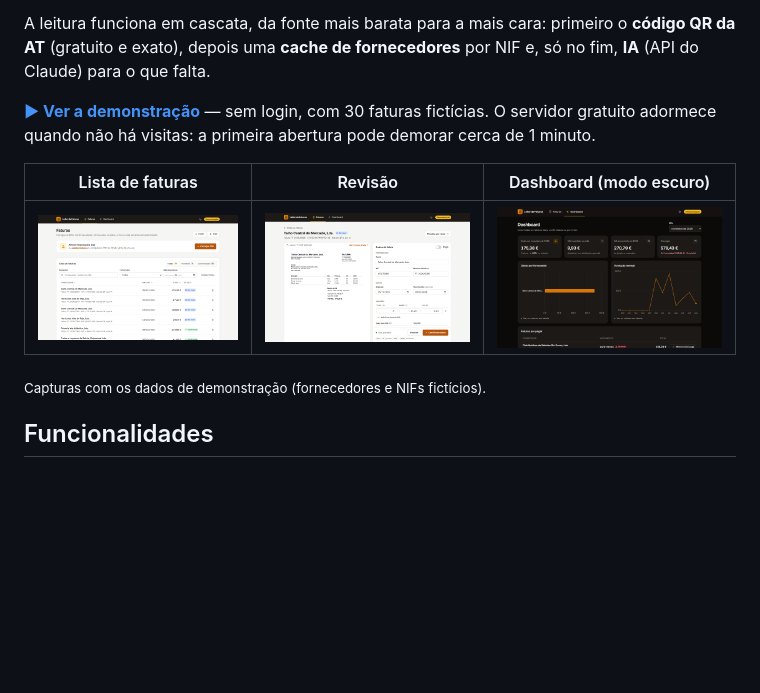
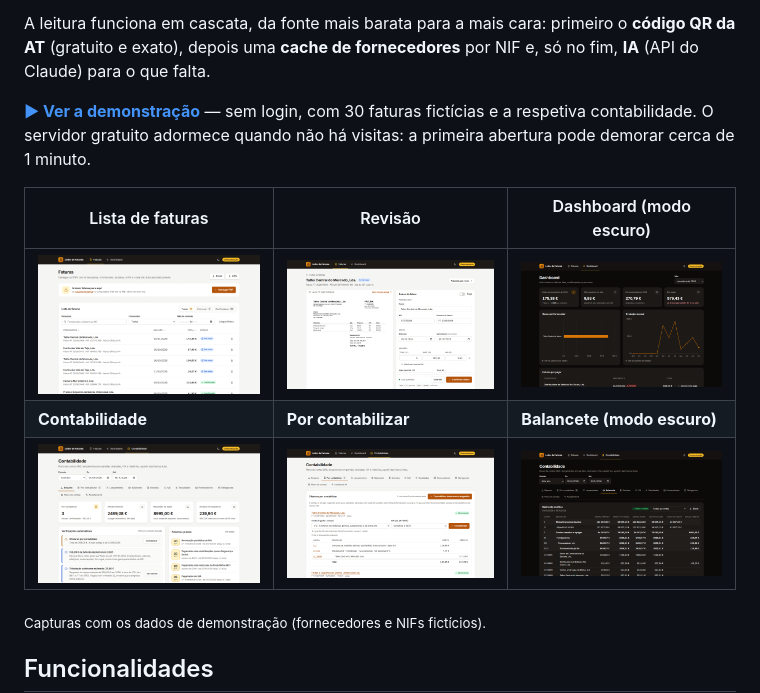
Before and after one commit to KleitonCarlosMabjaia/leitor-faturas, a Markdown page: README.md, the part around the change. Drawn GitHub-style; pictures changed too: docs/capturas/balancete.png (added), docs/capturas/contabilidade.png (added), docs/capturas/por-contabilizar.png (added); blank space fills up the shorter version.

```diff
--- a/README.md
+++ b/README.md
@@ -6,11 +6,13 @@ Aplicação web para pequenas empresas portuguesas (restaurantes, oficinas, loja
 
 A leitura funciona em cascata, da fonte mais barata para a mais cara: primeiro o **código QR da AT** (gratuito e exato), depois uma **cache de fornecedores** por NIF e, só no fim, **IA** (API do Claude) para o que falta.
 
-**[▶ Ver a demonstração](https://leitor-faturas-vwgk.onrender.com)** — sem login, com 30 faturas fictícias. O servidor gratuito adormece quando não há visitas: a primeira abertura pode demorar cerca de 1 minuto.
+**[▶ Ver a demonstração](https://leitor-faturas-vwgk.onrender.com)** — sem login, com 30 faturas fictícias e a respetiva contabilidade. O servidor gratuito adormece quando não há visitas: a primeira abertura pode demorar cerca de 1 minuto.
 
 | Lista de faturas | Revisão | Dashboard (modo escuro) |
 | --- | --- | --- |
 | ![Lista de faturas com pesquisa, filtros por estado e etiquetas](docs/capturas/lista.png) | ![PDF da fatura ao lado dos campos editáveis](docs/capturas/revisao.png) | ![Indicadores, gasto por fornecedor e evolução mensal em modo escuro](docs/capturas/dashboard.png) |
+| **Contabilidade** | **Por contabilizar** | **Balancete (modo escuro)** |
+| ![Resumo da contabilidade: indicadores, verificações automáticas com IVA não dedutível e tributação autónoma, e próximos prazos fiscais](docs/capturas/contabilidade.png) | ![Fatura com a conta SNC e o IVA sugeridos, classificação memorizada e o lançamento proposto em débito e crédito](docs/capturas/por-contabilizar.png) | ![Balancete analítico com débitos, créditos e saldos por conta, equilibrado, em modo escuro](docs/capturas/balancete.png) |
 
 <sub>Capturas com os dados de demonstração (fornecedores e NIFs fictícios).</sub>
 
```
Also changed, not shown: 2 other files.
